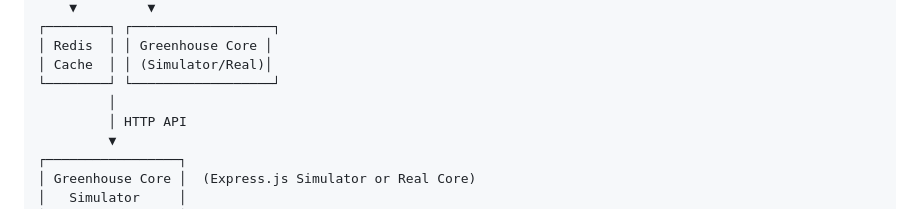
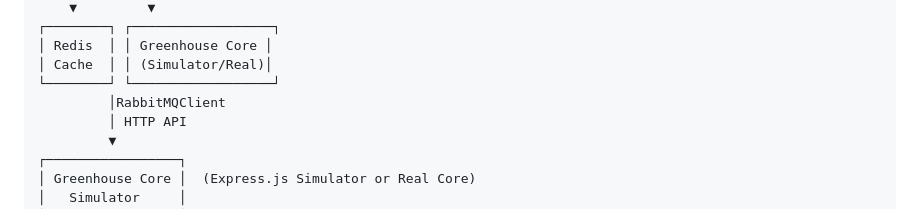
Before and after one commit to TigranYavroyan/GreenHouse_Application, a Markdown page: docs/README.md, the part around the change. Rendered like a GitHub page.

Commit message:
docs: added README.md

```diff
--- a/docs/README.md
+++ b/docs/README.md
@@ -51,7 +51,7 @@ The Greenhouse Automation Application follows a **microservices architecture** w
 │ Redis  │ │ Greenhouse Core │
 │ Cache  │ │ (Simulator/Real)│
 └────────┘ └──────────────────┘
-         │
+         │RabbitMQClient
          │ HTTP API
          ▼
 ┌─────────────────┐
```
